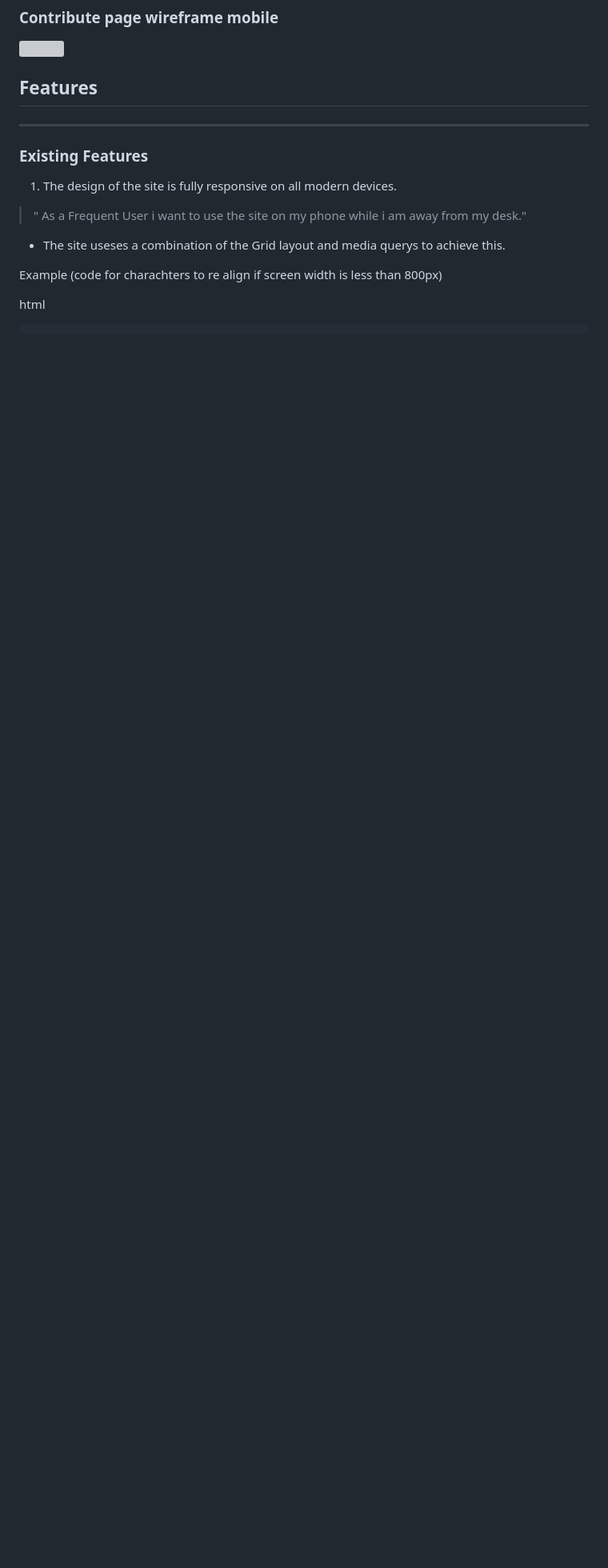
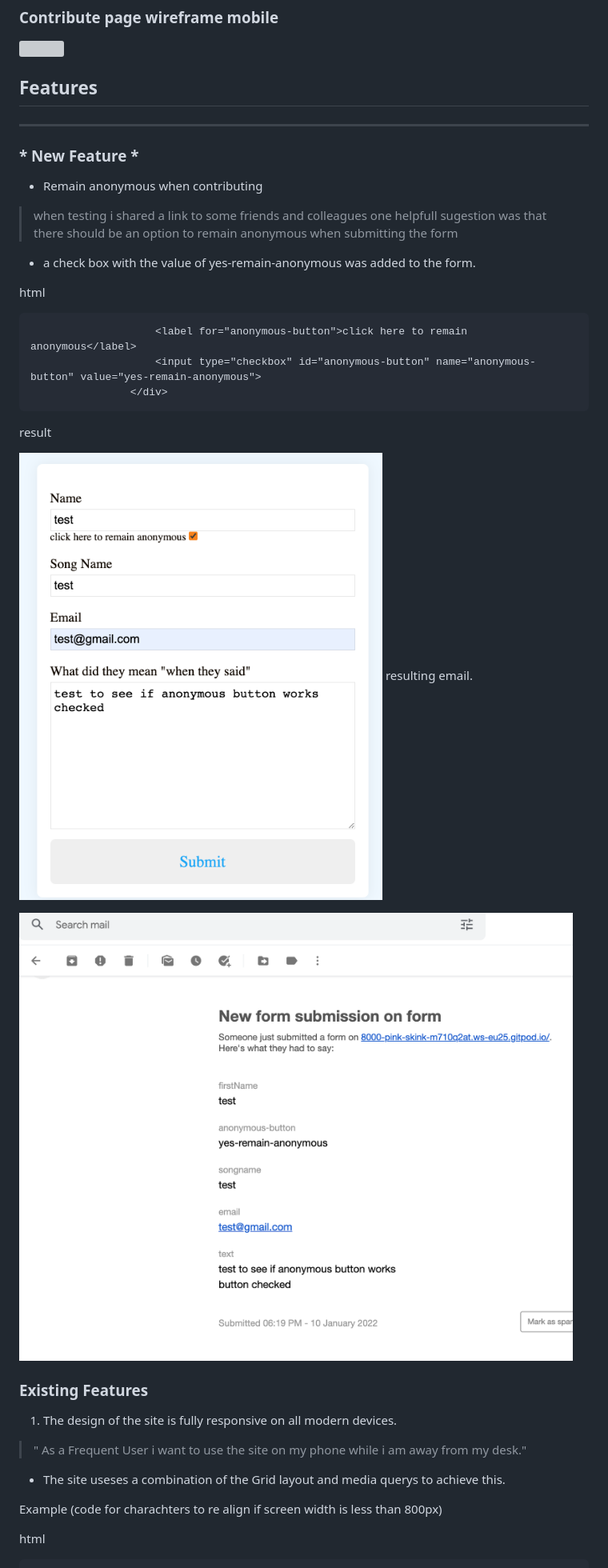
Before and after one commit to RoMcGill/grand-park-tutors, a Markdown page: README.md, the part around the change. Shown: that part at 80% size. GitHub-like rendering; pictures changed too: assets/images/form-email.png (added), assets/images/form.png (added); blank space fills up the shorter version; grey boxes are pictures that could not be loaded.

Commit message:
add details about anonymous button in readme.md

````diff
--- a/README.md
+++ b/README.md
@@ -106,6 +106,29 @@ When the site is viewed on a mobile device the imagery for the  genre links (th
 
 ## Features
 ____
+### * New Feature *
+- Remain anonymous when contributing
+> when testing i shared a link to some friends and colleagues one helpfull sugestion was that there should be an option to remain anonymous when submitting the form
+- a check box with the value of yes-remain-anonymous was added to the form.
+
+html
+```{r}. <div class="anonymous-button">
+                    <label for="anonymous-button">click here to remain anonymous</label>
+                    <input type="checkbox" id="anonymous-button" name="anonymous-button" value="yes-remain-anonymous">
+                </div>
+```
+
+result
+
+![form with anonymous checkbox](./assets/images/form.png)
+resulting email.
+
+![form result in email with anonymous checkbox](./assets/images/form-email.png)
+
+
+
+
+
 ### Existing Features
 1. The design of the site is fully responsive on all modern devices.
 > " As a Frequent User i want to use the site on my phone while i am away from my desk."
````
